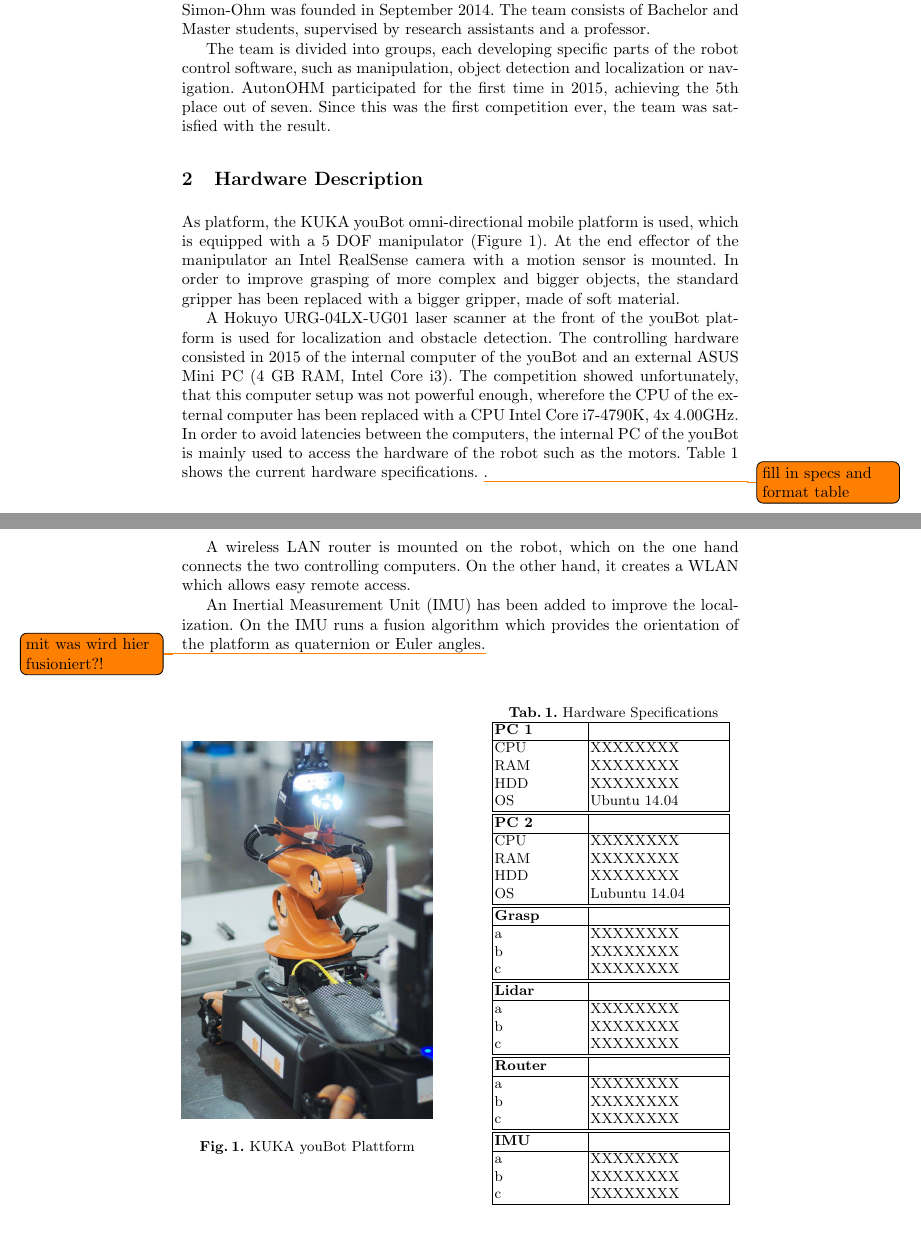
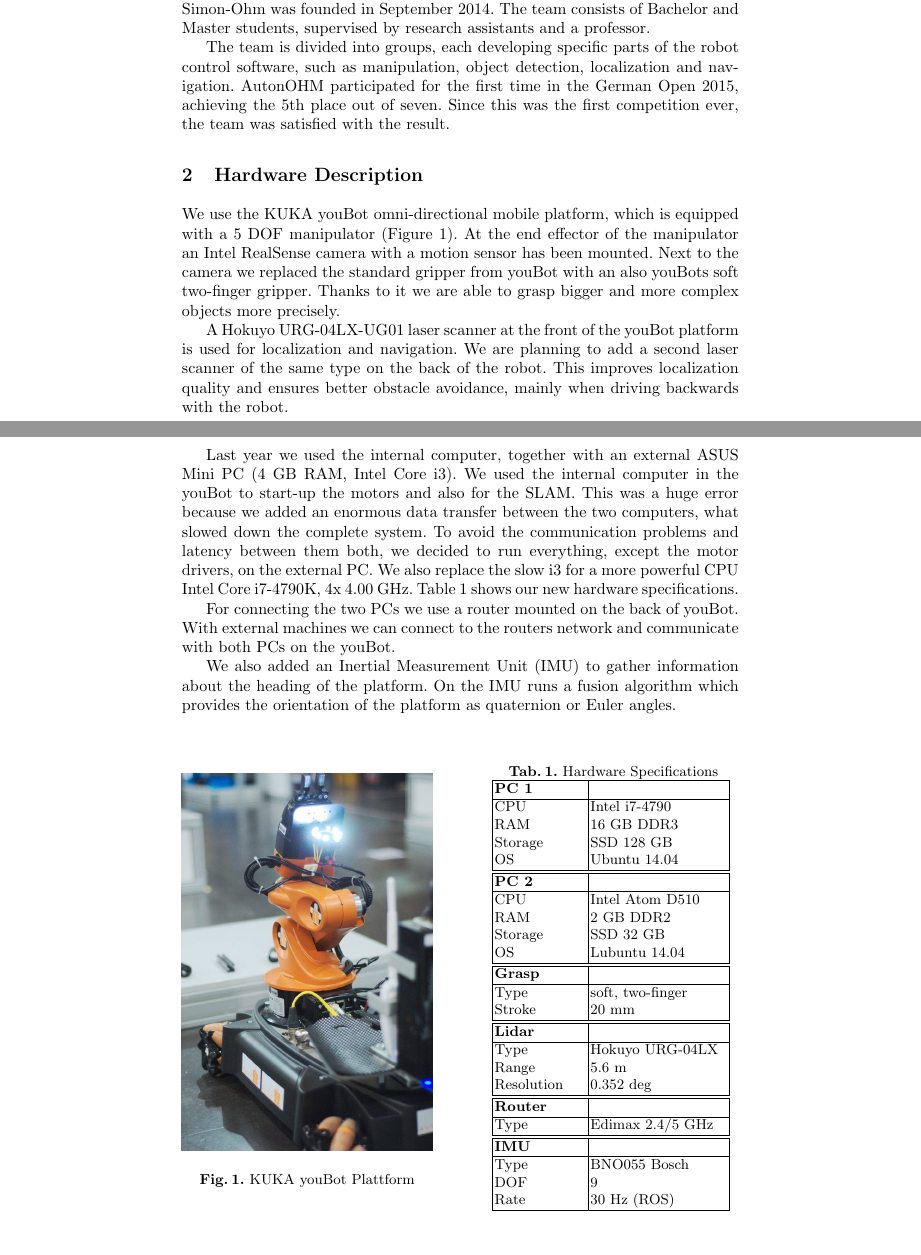
Before and after one commit to amndan/TDP_RaW, a LaTeX paper (tex/tdp_main.tex, which reads tex/hw_description.tex, tex/introduction.tex): two parts of pages 1 and 2 of 9, joined at a grey line, cut so that both start at the same text. Compiled offline with pdfLaTeX.

Commit message:
final commit

```diff
--- a/tex/hw_description.tex
+++ b/tex/hw_description.tex
@@ -1,23 +1,16 @@
-As platform, the KUKA youBot omni-directional mobile platform is used, which is equipped with a 5 DOF manipulator (Figure~\ref{fig:youBot}). At the end effector of the manipulator an Intel RealSense camera with a motion sensor is mounted. In order to improve grasping of more complex and bigger objects, the standard gripper has been replaced with a bigger gripper, made of soft material.
-%Next to the camera we replaced the standard gripper from youBot with an also youBots soft two-finger gripper.
-%Thanks to it we are able to grasp bigger and more complex objects more precisely.
+We use the KUKA youBot omni-directional mobile platform, which is equipped with a 5 DOF manipulator (Figure~\ref{fig:youBot}). At the end effector of the manipulator an Intel RealSense camera with a motion sensor has been mounted. Next to the camera we replaced the standard gripper from youBot with an also youBots soft two-finger gripper.
+Thanks to it we are able to grasp bigger and more complex objects more precisely.
 
-A Hokuyo URG-04LX-UG01 laser scanner at the front of the youBot platform is used for localization and obstacle detection.
-%We are planning to add a second laser scanner of the same type on the back of the robot. This improves localization quality and ensures better obstacle avoidance, mainly when driving backwards with the robot. MOVED TO CONCLUSION (PHIL)
-The controlling hardware consisted in 2015 of the internal computer of the youBot and an external ASUS Mini PC (4 GB RAM, Intel Core i3). The competition showed unfortunately, that this computer setup was not powerful enough, wherefore the CPU of the external computer has been replaced with a CPU Intel Core i7-4790K, 4x 4.00GHz. In order to avoid latencies between the computers, the internal PC of the youBot is mainly used to access the hardware of the robot such as the motors. Table~\ref{tab:hw} shows the current hardware specifications. \todo{fill in specs and format table}.
+A Hokuyo URG-04LX-UG01 laser scanner at the front of the youBot platform is used for localization and navigation.
+We are planning to add a second laser scanner of the same type on the back of the robot. This improves localization quality and ensures better obstacle avoidance, mainly when driving backwards with the robot.
 
-%Last year we used the internal computer, together with an external ASUS Mini PC (4 GB RAM, Intel Core i3). We used the internal computer in the youBot to start-up the motors and also for the SLAM. This was a huge error because we added an enormous data transfer between the two computers, what slowed down the complete system.
+\newpage
+Last year we used the internal computer, together with an external ASUS Mini PC (4 GB RAM, Intel Core i3). We used the internal computer in the youBot to start-up the motors and also for the SLAM. This was a huge error because we added an enormous data transfer between the two computers, what slowed down the complete system.
+To avoid the communication problems and latency between them both, we decided to run everything, except the motor drivers, on the external PC. We also replace the slow i3 for a more powerful CPU Intel Core i7-4790K, 4x 4.00 GHz. Table~\ref{tab:hw} shows our new hardware specifications.
 
-%To avoid the communication problems and latency between them both, we decided to run everything, except the motor drivers, on the external PC. We also replace the slow i3 for a more powerful CPU Intel Core i7-4790K, 4x 4.00GHz. Table~\ref{tab:hw} shows our new hardware specifications
+For connecting the two PCs we use a router mounted on the back of youBot. With external machines we can connect to the routers network and communicate with both PCs on the youBot.
 
-A wireless LAN router is mounted on the robot, which on the one hand connects the two controlling computers. On the other hand, it creates a WLAN which allows easy remote access.
-
-%For connecting the two PCs we use a router mounted on the back of youBot. With external machines we can connect to the routers network and communicate with both PCs on the youBot.
-
-An Inertial Measurement Unit~(IMU) has been added to improve the localization.
-On the IMU runs a fusion algorithm which provides the orientation of the platform as quaternion or Euler angles.\todo{mit was wird hier fusioniert?!}
-
-%We also added an Inertial Measurement Unit~(IMU) to gather information about the heading of the platform. On the IMU runs a fusion algorithm which provides the orientation of the platform as quaternion or Euler angles.
+We also added an Inertial Measurement Unit~(IMU) to gather information about the heading of the platform. On the IMU runs a fusion algorithm which provides the orientation of the platform as quaternion or Euler angles.
 
 \begin{figure}[htbp]
 	\begin{minipage}{0.45\textwidth}
@@ -37,41 +30,38 @@ On the IMU runs a fusion algorithm which provides the orientation of the platfor
 			\hline
 			\bfseries{PC 1} &  \\
 			\hline
-			CPU & XXXXXXXX \\
-			RAM & XXXXXXXX \\
-			HDD & XXXXXXXX \\
+			CPU & Intel i7-4790 \\
+			RAM & 16 GB DDR3 \\
+			Storage & SSD 128 GB \\
 			OS & Ubuntu 14.04 \\
 			\hline \hline
 			\bfseries{PC 2} &  \\
 			\hline
-			CPU & XXXXXXXX \\
-			RAM & XXXXXXXX \\
-			HDD & XXXXXXXX \\
+			CPU & Intel Atom D510 \\
+			RAM & 2 GB DDR2 \\
+			Storage & SSD 32 GB \\
 			OS & Lubuntu 14.04 \\
 			\hline \hline
 			\bfseries{Grasp} &  \\
 			\hline
-			a & XXXXXXXX \\
-			b & XXXXXXXX \\
-			c & XXXXXXXX \\
+			Type & soft, two-finger \\
+			Stroke & 20 mm \\
 			\hline \hline
 			\bfseries{Lidar} &  \\
 			\hline
-			a & XXXXXXXX \\
-			b & XXXXXXXX \\
-			c & XXXXXXXX \\
+			Type & Hokuyo URG-04LX \\
+			Range & 5.6 m \\
+			Resolution & 0.352 deg \\
 			\hline \hline
 			\bfseries{Router} &  \\
 			\hline
-			a & XXXXXXXX \\
-			b & XXXXXXXX \\
-			c & XXXXXXXX \\
+			Type & Edimax 2.4/5 GHz \\
 			\hline \hline
 			\bfseries{IMU} &  \\
 			\hline
-			a & XXXXXXXX \\
-			b & XXXXXXXX \\
-			c & XXXXXXXX \\
+			Type & BNO055 Bosch \\
+			DOF & 9 \\
+			Rate & 30 Hz (ROS) \\
 			\hline
 		\end{tabular}
 		\label{tab:hw}
--- a/tex/introduction.tex
+++ b/tex/introduction.tex
@@ -3,7 +3,7 @@ was founded in September 2014. The team consists of Bachelor and Master students
 %research assistant who guides and supervises them.
 
 The team is divided into groups, each developing specific parts of the robot control software, such as manipulation,
-object detection and localization or navigation.
+object detection, localization and navigation.
 %To develop a functional mobile-robot-manipulator the different groups in the team had put much effort and knowledge into research to
 %develop the packages to manage the robot.
 %Our main focus is attended to mobile manipulation,
@@ -11,4 +11,4 @@ object detection and localization or navigation.
 %Only two members of the team that took part last year in Magdeburg continue. To compensate that,
 %new members have joined us and the cooperation between the rescue and the atwork teams has been
 %intensified.
-AutonOHM participated for the first time in 2015, achieving the 5th place out of seven. Since this was the first competition ever, the team was satisfied with the result.
+AutonOHM participated for the first time in the German Open 2015, achieving the 5th place out of seven. Since this was the first competition ever, the team was satisfied with the result.
```
Also changed, not shown: tex/conclusion.tex (+1 -1 lines), tex/image_processing.tex (+3 -3 lines), tex/localization.tex (+1 -1 lines), tex/mission_planning.tex (+1 -1 lines), tex/object_manipulation.tex (+1 -2 lines), tex/slam.tex (+11 -12 lines), tex/software.tex (+6 -7 lines), tex/tdp_main.tex (+18 -7 lines), tex/tdp_main.pdf.
